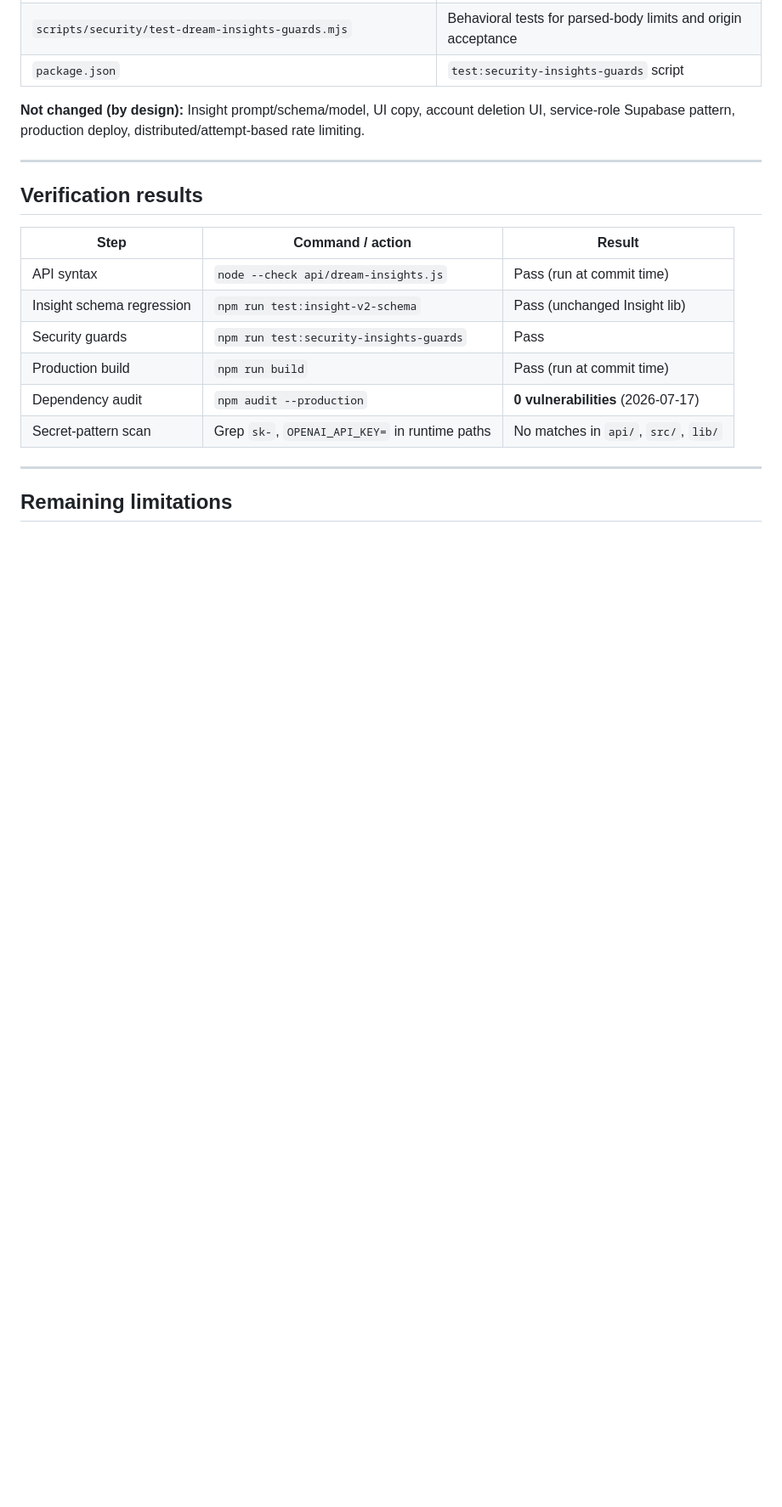
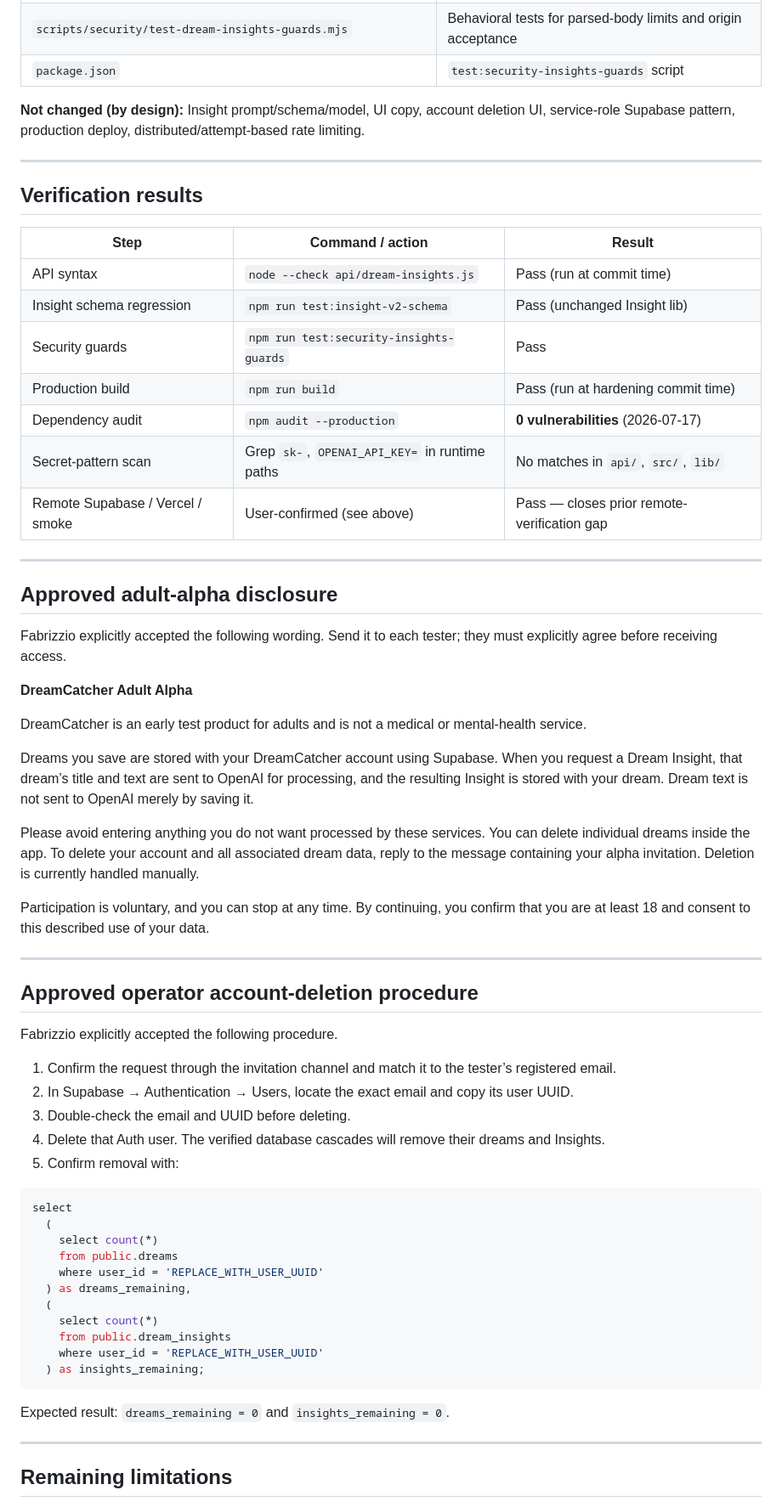
Before and after one commit to rush044/dreamcatcherv1.5, a Markdown page: SECURITY_PRIVACY_ALPHA_GATE.md, the part around one of its changes. Shown at 85% size. GitHub-like rendering; blank space fills up the shorter version.

````diff
--- a/SECURITY_PRIVACY_ALPHA_GATE.md
+++ b/SECURITY_PRIVACY_ALPHA_GATE.md
@@ -136,9 +160,54 @@ flowchart LR
 | API syntax | `node --check api/dream-insights.js` | Pass (run at commit time) |
 | Insight schema regression | `npm run test:insight-v2-schema` | Pass (unchanged Insight lib) |
 | Security guards | `npm run test:security-insights-guards` | Pass |
-| Production build | `npm run build` | Pass (run at commit time) |
+| Production build | `npm run build` | Pass (run at hardening commit time) |
 | Dependency audit | `npm audit --production` | **0 vulnerabilities** (2026-07-17) |
 | Secret-pattern scan | Grep `sk-`, `OPENAI_API_KEY=` in runtime paths | No matches in `api/`, `src/`, `lib/` |
+| Remote Supabase / Vercel / smoke | User-confirmed (see above) | Pass — closes prior remote-verification gap |
+
+---
+
+## Approved adult-alpha disclosure
+
+Fabrizzio explicitly accepted the following wording. Send it to each tester; they must explicitly agree before receiving access.
+
+**DreamCatcher Adult Alpha**
+
+DreamCatcher is an early test product for adults and is not a medical or mental-health service.
+
+Dreams you save are stored with your DreamCatcher account using Supabase. When you request a Dream Insight, that dream’s title and text are sent to OpenAI for processing, and the resulting Insight is stored with your dream. Dream text is not sent to OpenAI merely by saving it.
+
+Please avoid entering anything you do not want processed by these services. You can delete individual dreams inside the app. To delete your account and all associated dream data, reply to the message containing your alpha invitation. Deletion is currently handled manually.
+
+Participation is voluntary, and you can stop at any time. By continuing, you confirm that you are at least 18 and consent to this described use of your data.
+
+---
+
+## Approved operator account-deletion procedure
+
+Fabrizzio explicitly accepted the following procedure.
+
+1. Confirm the request through the invitation channel and match it to the tester’s registered email.
+2. In Supabase → Authentication → Users, locate the exact email and copy its user UUID.
+3. Double-check the email and UUID before deleting.
+4. Delete that Auth user. The verified database cascades will remove their dreams and Insights.
+5. Confirm removal with:
+
+```sql
+select
+  (
+    select count(*)
+    from public.dreams
+    where user_id = 'REPLACE_WITH_USER_UUID'
+  ) as dreams_remaining,
+  (
+    select count(*)
+    from public.dream_insights
+    where user_id = 'REPLACE_WITH_USER_UUID'
+  ) as insights_remaining;
+```
+
+Expected result: `dreams_remaining = 0` and `insights_remaining = 0`.
 
 ---
 
````
Also changed, not shown: other parts of SECURITY_PRIVACY_ALPHA_GATE.md (+55 -32 lines), CURRENT_STATE.md (+24 -3 lines).
